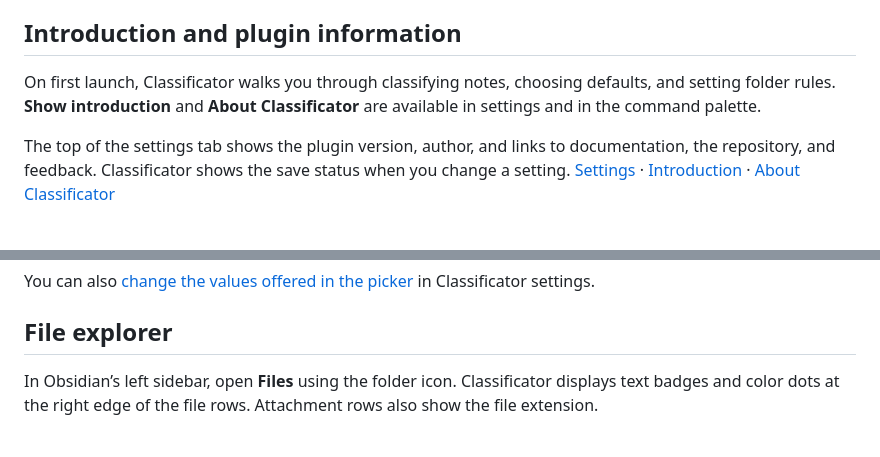
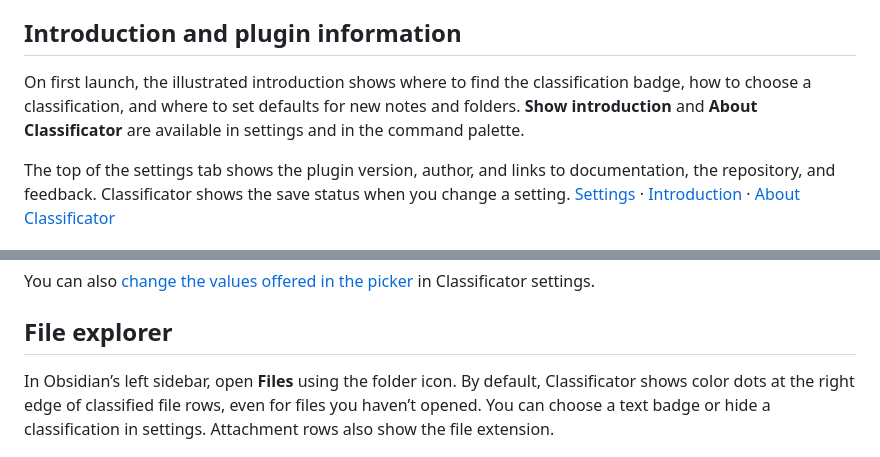
Before and after one commit to nblum/obsidian-classificator, a Markdown page: README.md, 2 parts joined by grey strips. Rendered like a GitHub page.

Commit message:
feat: illustrate the introduction and improve explorer badges

```diff
--- a/README.md
+++ b/README.md
@@ -12,7 +12,7 @@ Classificator requires Obsidian Desktop 1.7.4 or later. Copy `manifest.json`, `m
 
 ## Introduction and plugin information
 
-On first launch, Classificator walks you through classifying notes, choosing defaults, and setting folder rules. **Show introduction** and **About Classificator** are available in settings and in the command palette.
+On first launch, the illustrated introduction shows where to find the classification badge, how to choose a classification, and where to set defaults for new notes and folders. **Show introduction** and **About Classificator** are available in settings and in the command palette.
 
 The top of the settings tab shows the plugin version, author, and links to documentation, the repository, and feedback. Classificator shows the save status when you change a setting. [Settings](assets/screenshots/settings.png) · [Introduction](assets/screenshots/introduction.png) · [About Classificator](assets/screenshots/about.png)
 
@@ -53,7 +53,7 @@ You can also [change the values offered in the picker](#appearance-and-classific
 
 ## File explorer
 
-In Obsidian’s left sidebar, open **Files** using the folder icon. Classificator displays text badges and color dots at the right edge of the file rows. Attachment rows also show the file extension.
+In Obsidian’s left sidebar, open **Files** using the folder icon. By default, Classificator shows color dots at the right edge of classified file rows, even for files you haven’t opened. You can choose a text badge or hide a classification in settings. Attachment rows also show the file extension.
 
 ![The Files sidebar with the tag button, a note with a color dot, and PDF and PNG attachments with classifications](assets/screenshots/file-explorer.png)
 
```
Also changed, not shown: CHANGELOG.md (+12 -0 lines), assets/screenshots/introduction.png, 17 other files.
